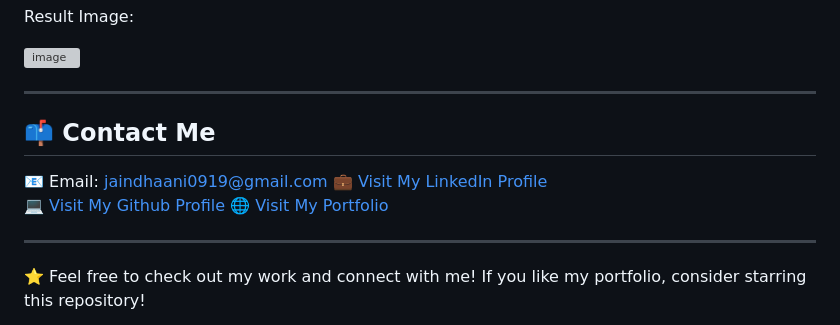
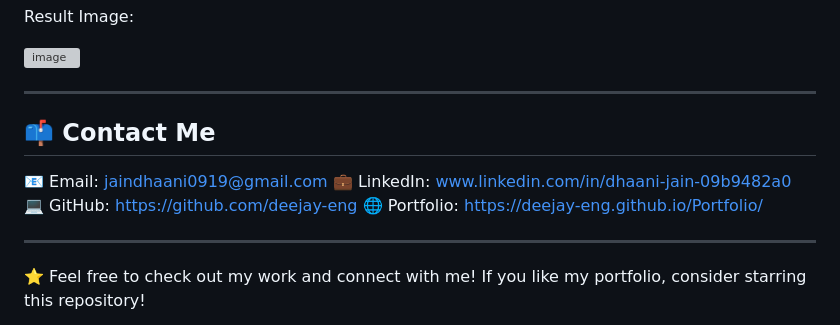
Before and after one commit to deejay-eng/Brain-Tumor-Detection-Model, a Markdown page: README.md, the part around the change. Drawn GitHub-style; grey boxes are pictures that could not be loaded.

```diff
--- a/README.md
+++ b/README.md
@@ -121,11 +121,12 @@ Result Image:
 
 --------
 
+
 ## 📫 Contact Me
 📧 Email: jaindhaani0919@gmail.com
-💼 [Visit My LinkedIn Profile](www.linkedin.com/in/dhaani-jain-09b9482a0)
-💻 [Visit My Github Profile](https://github.com/kaanchiiii)
-🌐 [Visit My Portfolio](https://kaanchiiii.github.io/Portfolio/)
+💼 LinkedIn: www.linkedin.com/in/dhaani-jain-09b9482a0
+💻 GitHub: https://github.com/deejay-eng
+🌐 Portfolio: https://deejay-eng.github.io/Portfolio/
 
 ---
 
```
